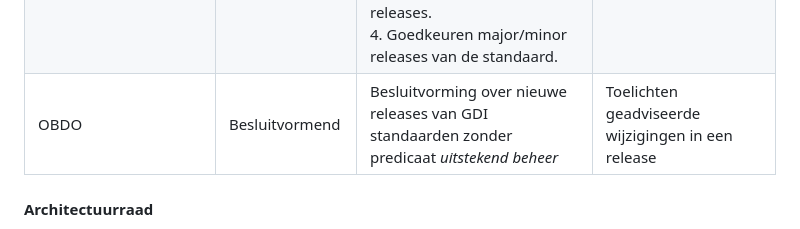
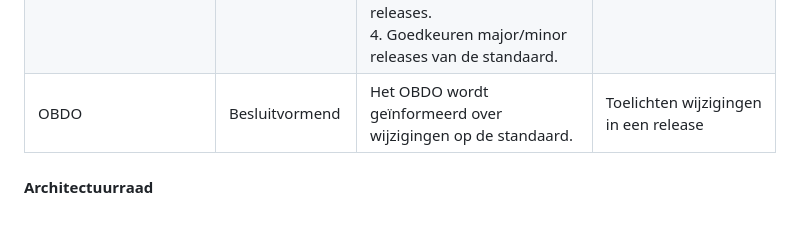
Before and after one commit to Logius-standaarden/Logius-Beheermodel, a Markdown page: ch02_Strategie.md, the part around the change. GitHub-like rendering.

Commit message:
Matrix aangepast: rol OBDO

```diff
--- a/ch02_Strategie.md
+++ b/ch02_Strategie.md
@@ -132,7 +132,7 @@ In tabelvorm:
 | Technisch Overleg (Operationeel, 4x per jaar) | Inhoud - afstemmen | 1. Inhoudelijk ontwikkelen van standaard onderdelen en bijbehorende documentatie. <br/>2. Voorbereiden van de release- planning. <br/>3. Prioriteiten stellen voor de ontwikkeling, roadmap van nieuwe releases van de standaarden.<br/> 4. Goedkeuring van aanpassingen op de standaard.<br/> 5. Advies aan programmeringstafel en -raad over wijzigingsvoorstellen. | 1. Analyseren, ontwerpen en uitwerken van specificaties. <br/>2. Volgen en beïnvloeden van aanpalende standaarden. <br/>3. Organiseren bijeenkomsten. <br/>4. Opstellen en verspreiden notulen. <br/>5. Beschikbaar stellen specificaties. |
 | Programmeringstafel | Adviserend | 1. Goedkeuren roadmap van de standaard.<br/> 2. Goedkeuren major/minor releases van de standaard.| 1. Analyseren, ontwerpen en uitwerken van beleidszaken, (release)planning. |
 | Programmeringsraad | Besluitvormend | 1. Goedkeuren van grote wijzigingen: Introductie nieuwe koppelvlak standaarden en uitfasering bestaande koppelvlak standaarden. <br/> 2. Goedkeuren beheermodel van de standaard.<br/> 3. Goedkeuren externe publicaties over het standaardenbeleid en releases.<br/> 4.  Goedkeuren major/minor releases van de standaard.| 1. Advisering en inbreng via secretariaat MIDO. <br/>2. Publiceren standaarden en andere Standaard-informatie |
-| OBDO    | Besluitvormend | Besluitvorming over nieuwe releases van GDI standaarden zonder predicaat _uitstekend beheer_ | Toelichten geadviseerde wijzigingen in een release |
+| OBDO    | Besluitvormend | Het OBDO wordt geïnformeerd over wijzigingen op de standaard. | Toelichten wijzigingen in een release |
 
 #### Architectuurraad
 De Architectuurraad GDI van de MIDO governance maakt geen deel uit van het
```
